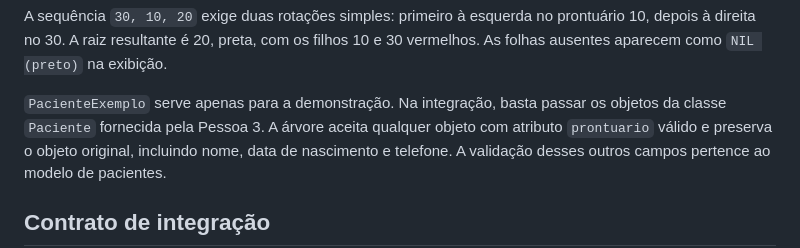
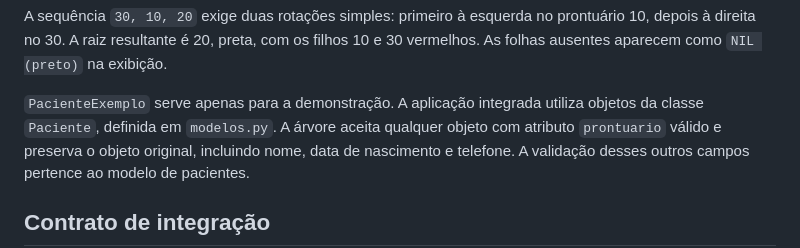
Before and after one commit to jeziel-monteiro/projeto-avl-rubro-negra, a Markdown page: docs/rubro_negra.md, the part around one of its changes. Drawn GitHub-style.

```diff
--- a/docs/rubro_negra.md
+++ b/docs/rubro_negra.md
@@ -59,8 +63,8 @@ A sequência `30, 10, 20` exige duas rotações simples: primeiro à esquerda no
 prontuário 10, depois à direita no 30. A raiz resultante é 20, preta, com os filhos
 10 e 30 vermelhos. As folhas ausentes aparecem como `NIL (preto)` na exibição.
 
-`PacienteExemplo` serve apenas para a demonstração. Na integração, basta passar
-os objetos da classe `Paciente` fornecida pela Pessoa 3. A árvore aceita qualquer
+`PacienteExemplo` serve apenas para a demonstração. A aplicação integrada utiliza
+objetos da classe `Paciente`, definida em `modelos.py`. A árvore aceita qualquer
 objeto com atributo `prontuario` válido e preserva o objeto original, incluindo
 nome, data de nascimento e telefone. A validação desses outros campos pertence
 ao modelo de pacientes.
```
Also changed, not shown: other parts of docs/rubro_negra.md (+16 -11 lines), relatorio/secao_rubro_negra.md (added, +512 -0 lines).
